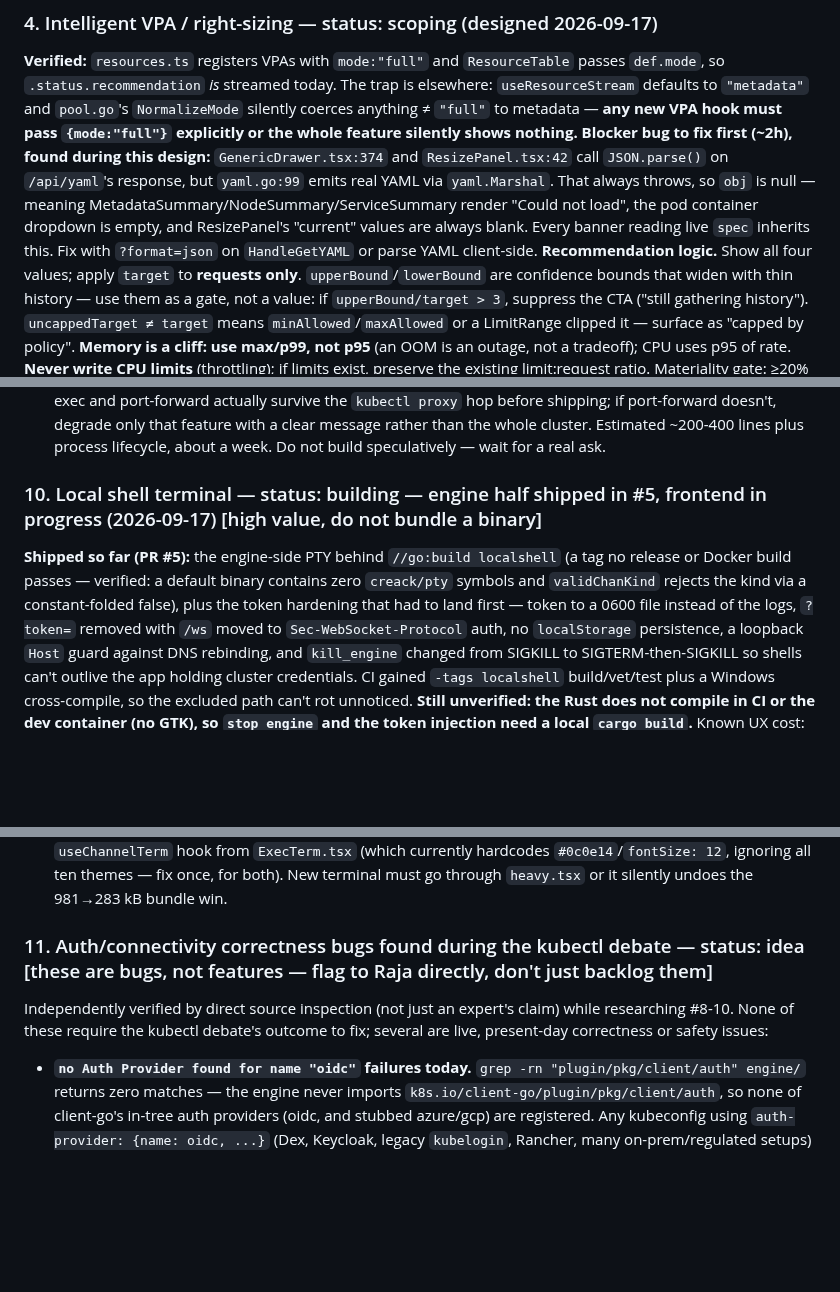
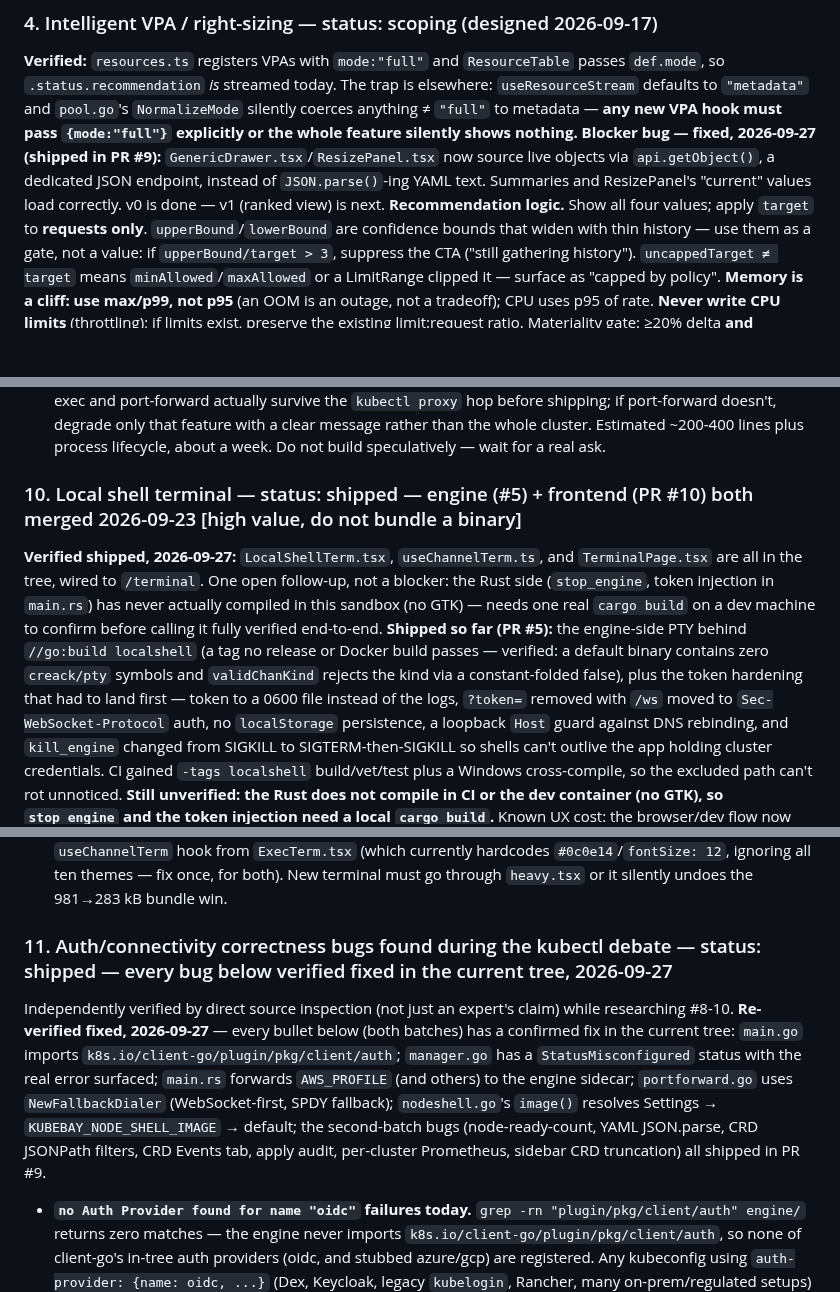
Before and after one commit to RajaSardar/kubebay, a Markdown page: .claude/memory/innovation_backlog.md, 3 parts joined by grey strips. Drawn GitHub-style; blank space fills up the shorter version.

Commit message:
docs: reconcile innovation backlog with shipped work
Items #10 (local shell terminal) and #11 (auth/connectivity bugs) are
fully merged; #4 and #6's blocker bugs (YAML JSON.parse, per-cluster
Prometheus) shipped in PR #9 too. Backlog was out of date.

```diff
--- a/.claude/memory/innovation_backlog.md
+++ b/.claude/memory/innovation_backlog.md
@@ -48,7 +48,7 @@ Kubebay OSS stays the complete local-first single/multi-cluster IDE — everythi
 
 ### 4. Intelligent VPA / right-sizing — status: scoping (designed 2026-09-17)
 **Verified:** `resources.ts` registers VPAs with `mode:"full"` and `ResourceTable` passes `def.mode`, so `.status.recommendation` *is* streamed today. The trap is elsewhere: `useResourceStream` defaults to `"metadata"` and `pool.go`'s `NormalizeMode` silently coerces anything ≠ `"full"` to metadata — **any new VPA hook must pass `{mode:"full"}` explicitly or the whole feature silently shows nothing.**
-**Blocker bug to fix first (~2h), found during this design:** `GenericDrawer.tsx:374` and `ResizePanel.tsx:42` call `JSON.parse()` on `/api/yaml`'s response, but `yaml.go:99` emits real YAML via `yaml.Marshal`. That always throws, so `obj` is null — meaning MetadataSummary/NodeSummary/ServiceSummary render "Could not load", the pod container dropdown is empty, and ResizePanel's "current" values are always blank. Every banner reading live `spec` inherits this. Fix with `?format=json` on `HandleGetYAML` or parse YAML client-side.
+**Blocker bug — fixed, 2026-09-27 (shipped in PR #9):** `GenericDrawer.tsx`/`ResizePanel.tsx` now source live objects via `api.getObject()`, a dedicated JSON endpoint, instead of `JSON.parse()`-ing YAML text. Summaries and ResizePanel's "current" values load correctly. v0 is done — v1 (ranked view) is next.
 **Recommendation logic.** Show all four values; apply `target` to **requests only**. `upperBound`/`lowerBound` are confidence bounds that widen with thin history — use them as a gate, not a value: if `upperBound/target > 3`, suppress the CTA ("still gathering history"). `uncappedTarget ≠ target` means `minAllowed`/`maxAllowed` or a LimitRange clipped it — surface as "capped by policy". **Memory is a cliff: use max/p99, not p95** (an OOM is an outage, not a tradeoff); CPU uses p95 of rate. **Never write CPU limits** (throttling); if limits exist, preserve the existing limit:request ratio. Materiality gate: ≥20% delta **and** ≥50m/64Mi absolute, else no restart is worth it. Exclude Jobs/CronJobs.
 **Most clusters have no VPA — ship our own recommender, it's the bigger win.** New `engine/internal/httpapi/rightsize.go`. Tier A: Prometheus 7d percentiles (**blocker:** `promquery.go` only proxies `query_range`; the instant endpoint is missing). Tier B: metrics-server — one instantaneous sample, so label it "current usage vs requests", **never** "recommendation". Tier C: explain and stop. Always render a source + window + sample-count confidence badge. Don't build a local sampler: the desktop app isn't always running and gapped samples make percentiles lie.
 **Apply path.** SSA doc containing only `spec.template.spec.containers[].resources` → `applyYaml({dryRun:true})` → Monaco `DiffEditor` → `ArmedButton` confirm naming blast radius ("12 pods will roll"). Per-container checkboxes; sidecars opt-in. **GitOps detection required:** if `argocd.argoproj.io/instance`, Flux annotations, or `managed-by=Helm` are present, demote the CTA to "Copy patch" — a direct patch will just be reverted and cause drift. For Pods specifically, route through the existing `/api/action/resize-pod` (in-place, no restart). Audit as `action:"rightsize"`.
@@ -92,7 +93,8 @@ Kubebay OSS stays the complete local-first single/multi-cluster IDE — everythi
 **Do these two cheap things instead (~2 days total), then wait for real demand:** (1) diagnostics — when `Load()` skips a context or a health check 401s, name the cause ("kubeconfig uses `client.authentication.k8s.io/v1alpha1`, dropped in client-go v0.31") and instrument how often it fires; (2) a ~20-line rewrite of `v1alpha1` → `v1beta1` in the in-memory `clientcmdapi.Config` before handing it to clientcmd, which **kills one of the four justifying cases outright**. Keep this design on file so it's a two-week pickup rather than a re-litigation. Hard-disable under `--in-cluster`.
 Per-cluster, off-by-default toggle: "Connect via external kubectl proxy." Spawns the *user's own* kubectl (never bundled/downloaded) as `kubectl <ctx> proxy --port=0 --address=127.0.0.1 --accept-hosts='^127\.0\.0\.1$'`, parses the printed port, and points an otherwise-unchanged `rest.Config{Host: "http://127.0.0.1:<port>"}` at it — everything downstream (informers, dynamic client, exec, port-forward) is unchanged. Only worth building if a real user hits one of: PIV/YubiKey hardware-token mTLS (non-extractable private key, which `rest.Config` structurally cannot drive), Kerberos/SPNEGO to the API server, or a corporate policy that only a vetted kubectl distribution may reach the control plane. Must verify SPDY/WS exec and port-forward actually survive the `kubectl proxy` hop before shipping; if port-forward doesn't, degrade only that feature with a clear message rather than the whole cluster. Estimated ~200-400 lines plus process lifecycle, about a week. Do not build speculatively — wait for a real ask.
 
-### 10. Local shell terminal — status: building — engine half shipped in #5, frontend in progress (2026-09-17) [high value, do not bundle a binary]
+### 10. Local shell terminal — status: shipped — engine (#5) + frontend (PR #10) both merged 2026-09-23 [high value, do not bundle a binary]
+**Verified shipped, 2026-09-27:** `LocalShellTerm.tsx`, `useChannelTerm.ts`, and `TerminalPage.tsx` are all in the tree, wired to `/terminal`. One open follow-up, not a blocker: the Rust side (`stop_engine`, token injection in `main.rs`) has never actually compiled in this sandbox (no GTK) — needs one real `cargo build` on a dev machine to confirm before calling it fully verified end-to-end.
 **Shipped so far (PR #5):** the engine-side PTY behind `//go:build localshell` (a tag no release or Docker build passes — verified: a default binary contains zero `creack/pty` symbols and `validChanKind` rejects the kind via a constant-folded false), plus the token hardening that had to land first — token to a 0600 file instead of the logs, `?token=` removed with `/ws` moved to `Sec-WebSocket-Protocol` auth, no `localStorage` persistence, a loopback `Host` guard against DNS rebinding, and `kill_engine` changed from SIGKILL to SIGTERM-then-SIGKILL so shells can't outlive the app holding cluster credentials. CI gained `-tags localshell` build/vet/test plus a Windows cross-compile, so the excluded path can't rot unnoticed. **Still unverified: the Rust does not compile in CI or the dev container (no GTK), so `stop_engine` and the token injection need a local `cargo build`.** Known UX cost: the browser/dev flow now needs the token pasted once per page load; the desktop app injects it.
 **PTY lives in the Go engine, not Rust.** In desktop mode the engine *is* the user-machine process, already spawned by Tauri with the login shell's PATH and KUBECONFIG injected — which is exactly the PATH that must find `kubectl`. Rust would mean a second transport plus duplicated audit, since `internal/audit` and the chan protocol are both in Go. Real cost: the engine has **zero `os/exec` calls** today (Helm is the in-process SDK), so this is its first child process.
 **Server mode: hard off, not degraded.** Add a `--local-shell` flag defaulting false, refused at startup if `--in-cluster` or a non-loopback `--addr` is set. The justification is concrete: the Dockerfile ships `distroless/static-debian12:nonroot`, which has no `/bin/sh` at all, and the chart binds `0.0.0.0:8080` behind shared OIDC — a "local" shell there would be multi-user RCE as the engine's ServiceAccount.
@@ -116,8 +118,8 @@ The single biggest functional gap versus Lens/Freelens surfaced by this debate:
 - Confirmed by cross-compilation rather than assumption: `creack/pty v1.1.18` is already in `go.sum` transitively, is pure Go, and builds clean with `CGO_ENABLED=0` for all four release targets. **windows/amd64 is a release target**, so the build-tag stub is mandatory.
 - **Frontend:** a `/shell` *route* would unmount on navigation, killing the PTY and scrollback — a local shell is long-lived, unlike the per-resource drawers, so it renders once outside `<Routes>` and hides. Extract a shared `useChannelTerm` hook from `ExecTerm.tsx` (which currently hardcodes `#0c0e14`/`fontSize: 12`, ignoring all ten themes — fix once, for both). New terminal must go through `heavy.tsx` or it silently undoes the 981→283 kB bundle win.
 
-### 11. Auth/connectivity correctness bugs found during the kubectl debate — status: idea [these are bugs, not features — flag to Raja directly, don't just backlog them]
-Independently verified by direct source inspection (not just an expert's claim) while researching #8-10. None of these require the kubectl debate's outcome to fix; several are live, present-day correctness or safety issues:
+### 11. Auth/connectivity correctness bugs found during the kubectl debate — status: shipped — every bug below verified fixed in the current tree, 2026-09-27
+Independently verified by direct source inspection (not just an expert's claim) while researching #8-10. **Re-verified fixed, 2026-09-27** — every bullet below (both batches) has a confirmed fix in the current tree: `main.go` imports `k8s.io/client-go/plugin/pkg/client/auth`; `manager.go` has a `StatusMisconfigured` status with the real error surfaced; `main.rs` forwards `AWS_PROFILE` (and others) to the engine sidecar; `portforward.go` uses `NewFallbackDialer` (WebSocket-first, SPDY fallback); `nodeshell.go`'s `image()` resolves Settings → `KUBEBAY_NODE_SHELL_IMAGE` → default; the second-batch bugs (node-ready-count, YAML JSON.parse, CRD JSONPath filters, CRD Events tab, apply audit, per-cluster Prometheus, sidebar CRD truncation) all shipped in PR #9.
 - **`no Auth Provider found for name "oidc"` failures today.** `grep -rn "plugin/pkg/client/auth" engine/` returns zero matches — the engine never imports `k8s.io/client-go/plugin/pkg/client/auth`, so none of client-go's in-tree auth providers (oidc, and stubbed azure/gcp) are registered. Any kubeconfig using `auth-provider: {name: oidc, ...}` (Dex, Keycloak, legacy `kubelogin`, Rancher, many on-prem/regulated setups) fails outright, where kubectl works. Fix is a one-line blank import in `engine/cmd/kubebay/main.go`.
 - **Unusable contexts vanish silently, with no error surfaced to the user.** `engine/internal/clusters/manager.go:212-216` does `m.log.Warn(...); continue` on any context that fails `cc.ClientConfig()` — it just doesn't appear in the cluster list, with the only trace being a log line the packaged desktop app's user will never see. Should instead be listed with a `misconfigured` status and the real error, so "my cluster isn't showing up" becomes self-diagnosable instead of a support ticket.
 - **Potential silent prod-identity substitution.** `desktop/src-tauri/src/main.rs` forwards only `PATH` and `KUBECONFIG` from the user's login shell to the engine sidecar — not `AWS_PROFILE`, `AWS_REGION`, proxy vars, or CA-bundle vars. An engineer with `AWS_PROFILE=prod-readonly` set in their shell launches Kubebay from the Dock; the engine's `aws eks get-token` call falls back to the `default` AWS profile instead, which at many shops is more privileged — Kubebay would authenticate to production as a **different, more-privileged identity than the user's own terminal shows, with no indication in the UI.** For a product whose stated differentiator is prod safety, this is worth Raja's direct attention regardless of anything else in this file.
```
Also changed, not shown: other parts of .claude/memory/innovation_backlog.md (+1 -0 lines).
